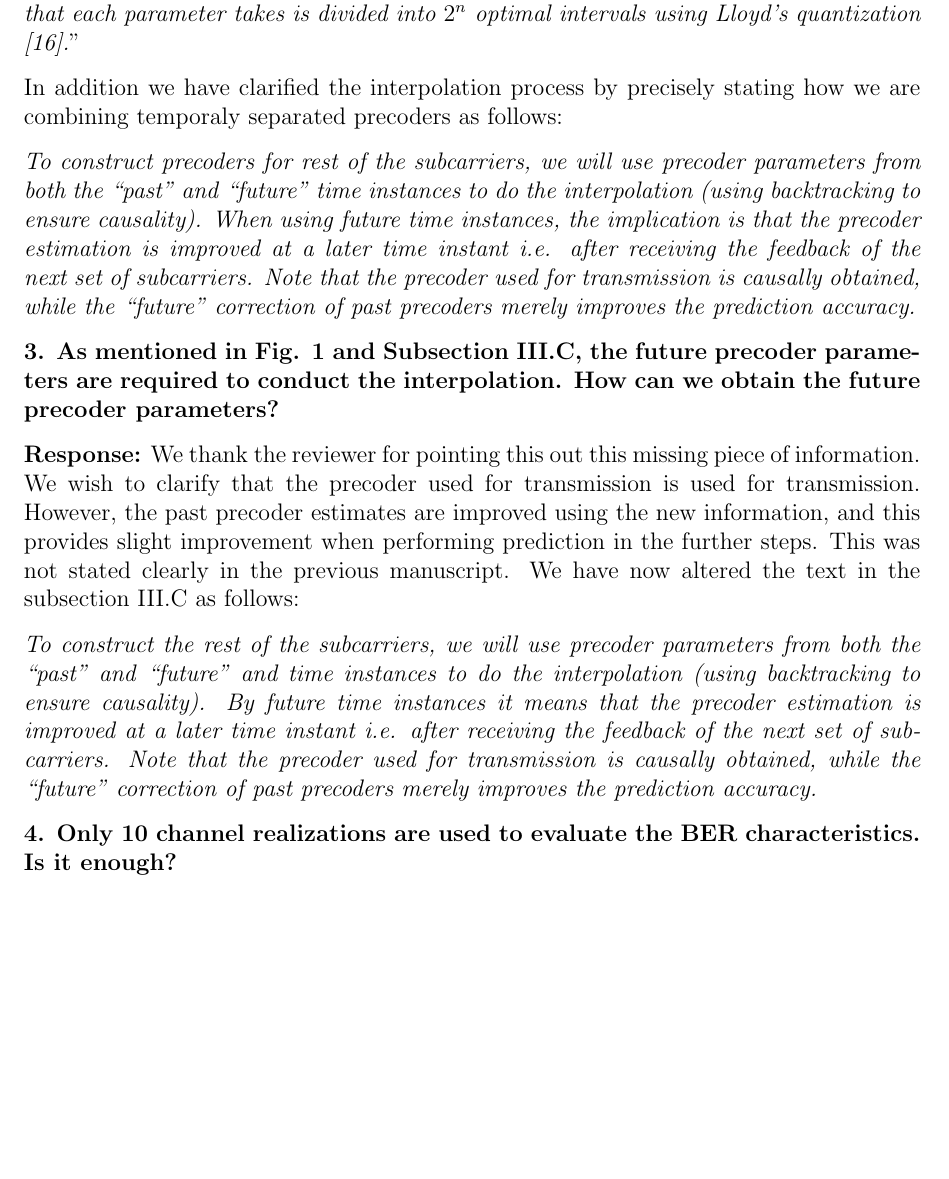
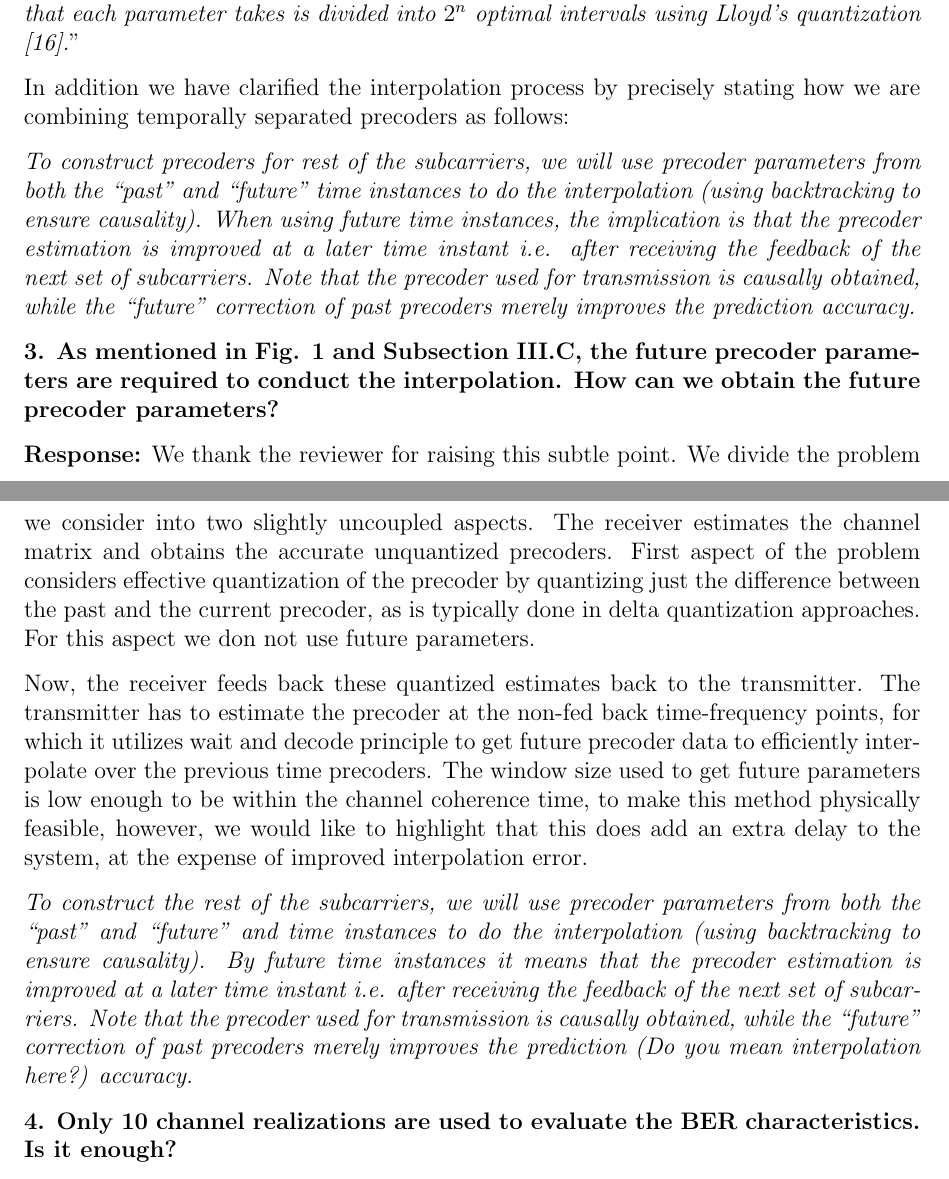
Before and after one commit to mohit-madan/limited-feedback-mimo, a LaTeX letter (paper/response_letter.tex): part of page 8 of 10 before the commit and two parts of pages 8 and 9 of 10 after it, the two joined at a grey line, cut so that both start at the same text, the shorter picture padded with empty space. Compiled offline with pdfLaTeX.

Commit message:
Adding edits

```diff
--- a/paper/response_letter.tex
+++ b/paper/response_letter.tex
@@ -314,7 +318,7 @@ divided into $2^n$ optimal intervals using Lloyd's
 quantization [16].}''
 
 In addition we have clarified the interpolation process by precisely stating
-how we are combining temporaly separated precoders as follows:
+how we are combining temporally separated precoders as follows:
 
 \emph{To construct precoders for rest of the subcarriers, we will use
 precoder parameters from both the ``past'' and ``future'' time
@@ -330,13 +334,11 @@ accuracy.}
   precoder parameters are required to conduct the interpolation. How
   can we obtain the future precoder parameters?}
 
-\textbf{Response:} We thank the reviewer for pointing this out this
-missing piece of information. We
-wish to clarify that the precoder used for transmission is used for
-transmission. However, the past precoder estimates are improved using
-the new information, and this provides slight improvement when
-performing prediction in the further steps. This was not stated
-clearly in the previous manuscript. We have now altered the text in the subsection III.C as follows:
+\textbf{Response:}
+We thank the reviewer for raising this subtle point. We divide the problem we consider into two slightly uncoupled aspects. The receiver estimates the channel matrix and obtains the accurate unquantized precoders. First aspect of the problem considers effective quantization of the precoder by quantizing just the difference between the past and the current precoder, as is typically done in delta quantization approaches. For this aspect we don not use future parameters.
+
+Now, the receiver feeds back these quantized estimates back to the transmitter. The transmitter has to estimate the precoder at the non-fed back time-frequency points, for which it utilizes wait and decode principle to get future precoder data to efficiently interpolate over the previous time precoders. The window size used to get future parameters is low enough to be within the channel coherence time, to make this method physically feasible, however, we would like to highlight that this does add an extra delay to the system, at the expense of improved interpolation error.
+
 
 \emph{To construct the rest of the subcarriers, we will use
 precoder parameters from both the ``past'' and ``future'' and time
@@ -345,7 +347,7 @@ causality). By future time instances it means that the precoder
 estimation is improved at a later time instant i.e. after receiving
 the feedback of the next set of subcarriers. Note that the precoder
 used for transmission is causally obtained, while the ``future''
-correction of past precoders merely improves the prediction
+correction of past precoders merely improves the prediction (Do you mean interpolation here?)
 accuracy.}
 
 \textbf{4. Only 10 channel realizations are used to evaluate the BER characteristics. Is it enough?}
```
Also changed, not shown: paper/response_letter.tex (6 more changed lines).
